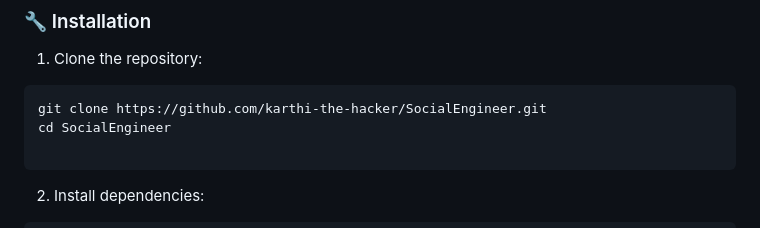
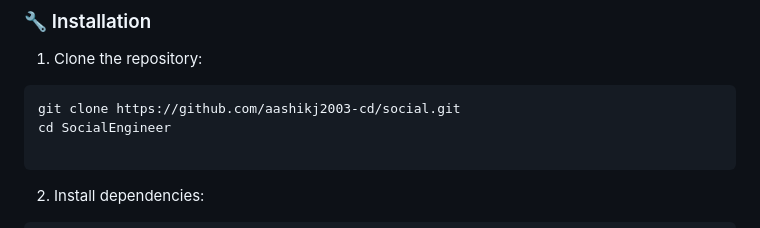
Before and after one commit to aashikj2003-cd/social, a Markdown page: README.md, the part around the change. GitHub-like rendering.

````diff
--- a/README.md
+++ b/README.md
@@ -84,7 +84,7 @@ Social-Engineer/
 1. Clone the repository:
 
 ```bash
-git clone https://github.com/karthi-the-hacker/SocialEngineer.git
+git clone https://github.com/aashikj2003-cd/social.git
 cd SocialEngineer
 
 ```
````
